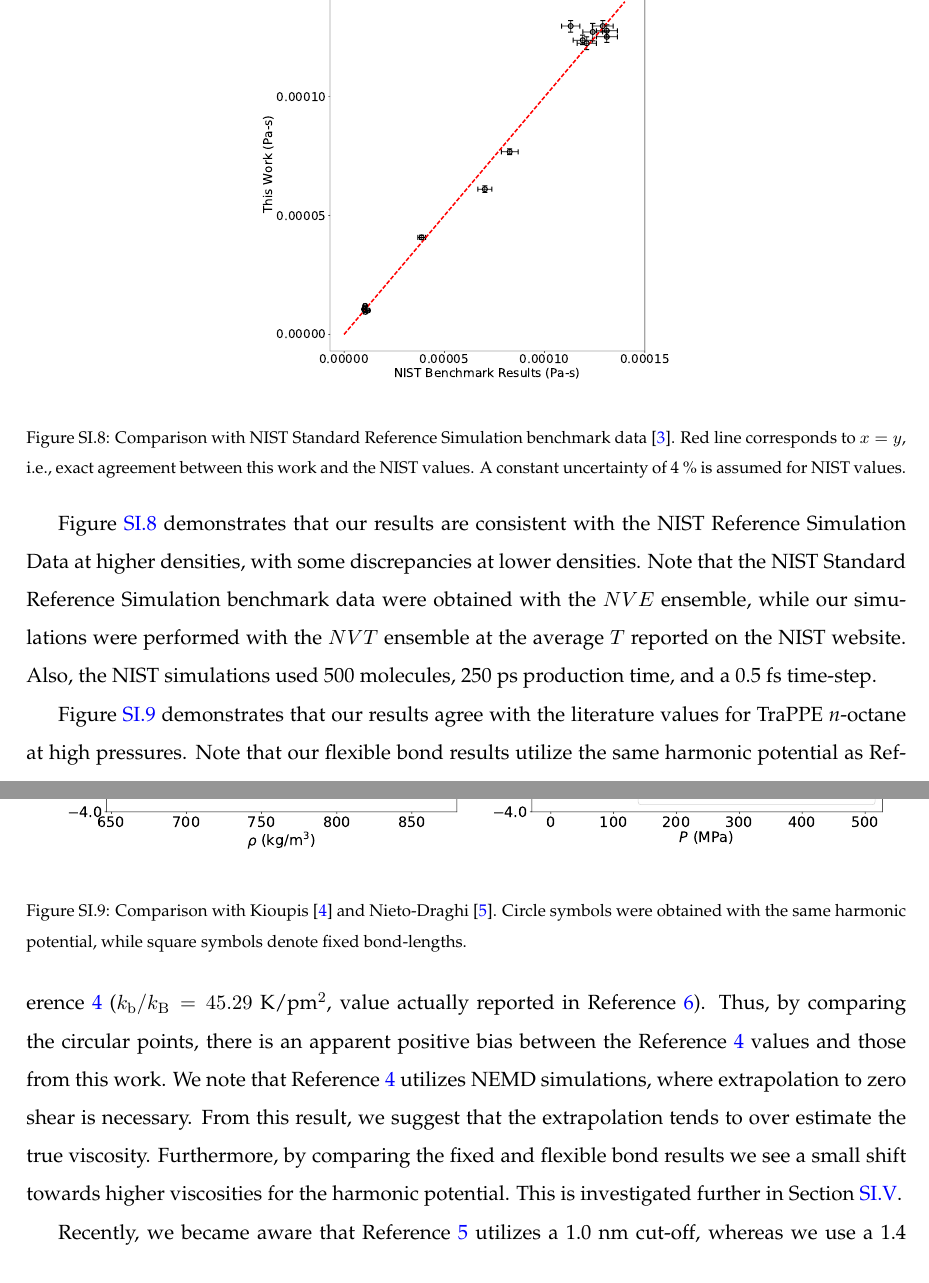
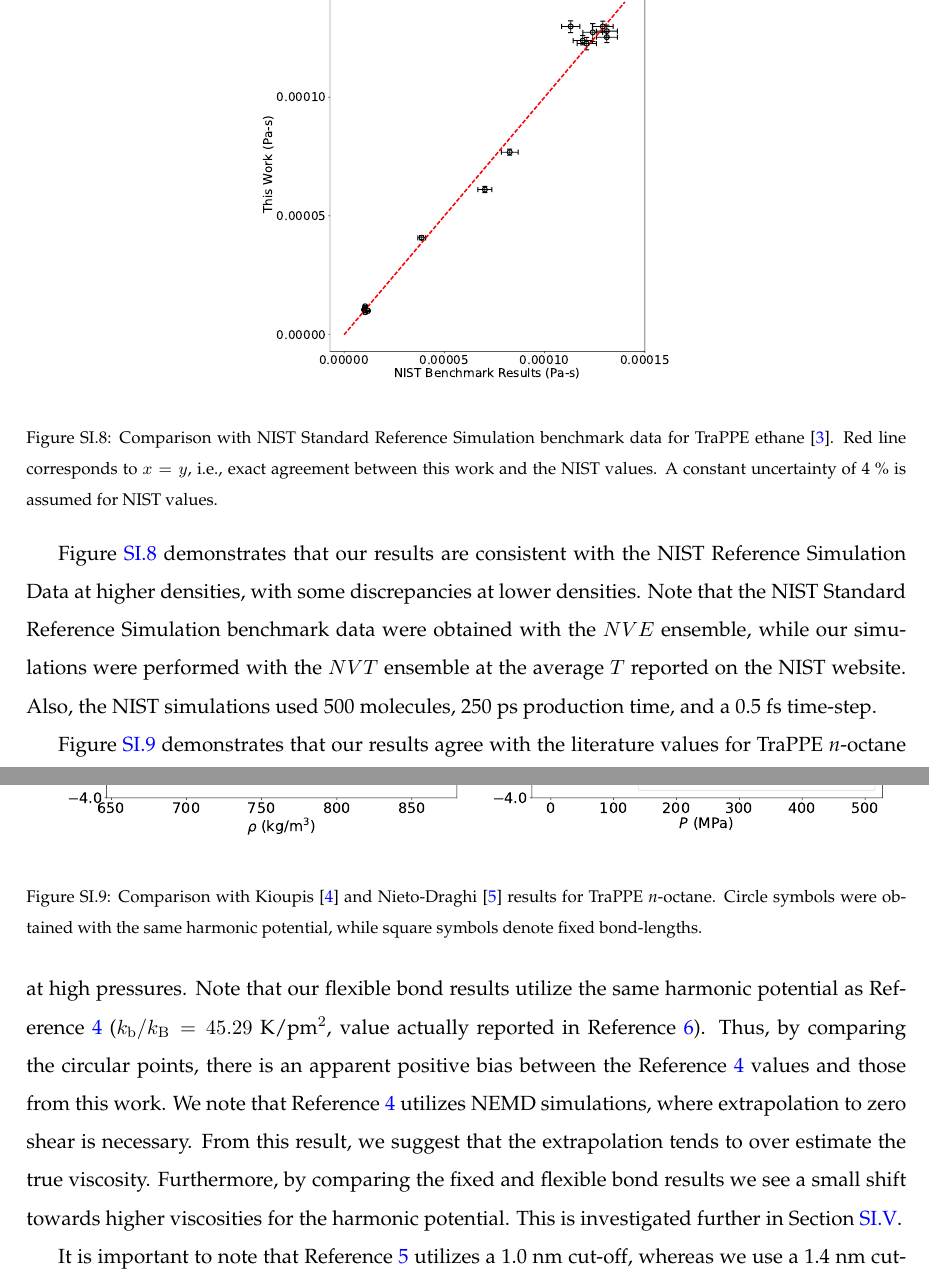
Before and after one commit to ramess101/Special_Issue_FPE, a LaTeX paper (Special_issue_supporting_information.tex): two parts of pages 11 and 12 of 22 before the commit and two parts of pages 11 and 12 of 23 after it, joined at a grey line, cut so that both start at the same text. Compiled offline with pdfLaTeX.

Commit message:
Included Mostafa's corrections.

```diff
--- a/Special_issue_supporting_information.tex
+++ b/Special_issue_supporting_information.tex
@@ -497,7 +497,7 @@
 	\begin{figure}[htb!]
 		\centering
 		\includegraphics[width=3.2in]{NIST_ethane_TraPPE_validation.pdf}
-		\caption{Comparison with NIST Standard Reference Simulation benchmark data \cite{NIST_SRSW}. Red line corresponds to $x = y$, i.e., exact agreement between this work and the NIST values. A constant uncertainty of 4 \% is assumed for NIST values.}
+		\caption{Comparison with NIST Standard Reference Simulation benchmark data for TraPPE ethane \cite{NIST_SRSW}. Red line corresponds to $x = y$, i.e., exact agreement between this work and the NIST values. A constant uncertainty of 4 \% is assumed for NIST values.}
 		\label{fig:validation_runs}
 	\end{figure}
 
@@ -506,7 +506,7 @@
 	\begin{figure}[htb!]
 		\centering
 		\includegraphics[width=6.4in]{validation_TraPPE_octane.pdf}
-		\caption{Comparison with Kioupis \cite{Kioupis2000} and Nieto-Draghi \cite{Nieto2006}. Circle symbols were obtained with the same harmonic potential, while square symbols denote fixed bond-lengths.}
+		\caption{Comparison with Kioupis \cite{Kioupis2000} and Nieto-Draghi \cite{Nieto2006} results for TraPPE \textit{n}-octane. Circle symbols were obtained with the same harmonic potential, while square symbols denote fixed bond-lengths.}
 		\label{fig:validation_runs2}
 	\end{figure}
 
@@ -516,7 +516,7 @@
 
 	% while Reference \citenum{Nieto2006} performed EMD simulations with fixed bond-lengths.
 
-	Recently, we became aware that Reference \citenum{Nieto2006} utilizes a 1.0 nm cut-off, whereas we use a 1.4 nm cut-off. As demonstrated in Section \ref{Discussion/Limitations} of the manuscript, the results for a 1.0 nm and 1.4 nm cut-off can become significant for larger molecules. However, due to the good agreement between our values and those from Reference \citenum{Nieto2006}, the 1.0 nm cut-off appears to be sufficient for \textit{n}-octane at elevated pressures. It is also worth noting that Reference \citenum{Nieto2006} performed 10 to 20 ns simulations, while our simulation production time was only 1 ns.
+	It is important to note that Reference \citenum{Nieto2006} utilizes a 1.0 nm cut-off, whereas we use a 1.4 nm cut-off. As demonstrated in Section \ref{Discussion/Limitations} of the manuscript, the results for a 1.0 nm and 1.4 nm cut-off can become significant for larger molecules. However, due to the good agreement between our values and those from Reference \citenum{Nieto2006}, the 1.0 nm cut-off appears to be sufficient for \textit{n}-octane at elevated pressures. It is also worth noting that Reference \citenum{Nieto2006} performed 10 to 20 ns simulations, while our simulation production time was only 1 ns.
 
 	Note that there appears to be a slight bias towards smaller box-sizes (higher $\rho$) for a given pressure when comparing the fixed bond-lengths from this work with the values of Reference \citenum{Nieto2006}. Also, small discrepancies exist between the state points reported in Reference \citenum{Kioupis2000} and Reference \citenum{Nieto2006}. This should not impact our validation, but it is somewhat curious.
 
```
Also changed, not shown: Special_issue_manuscript.tex (+3 -3 lines), Special_issue_supporting_information.pdf, Special_issue_supporting_information.tex (4 more changed lines), 3 other files.
